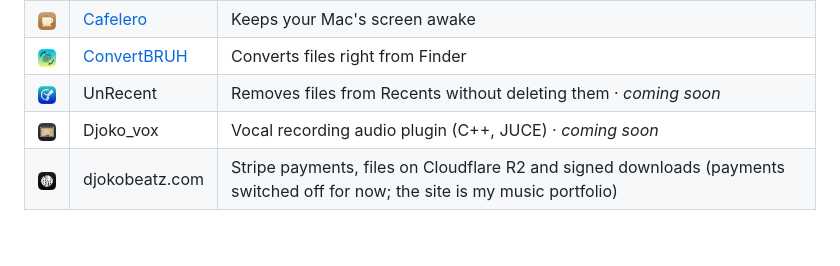
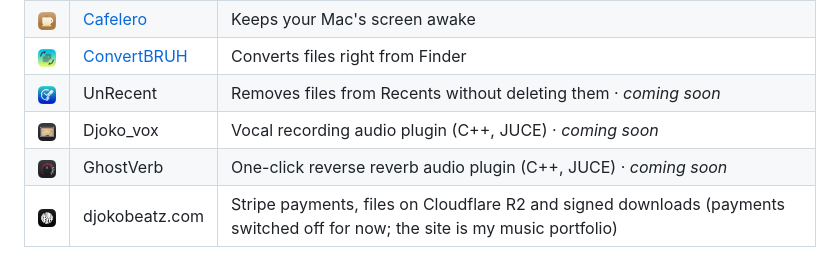
Before and after one commit to pablo96sancho/PabloSanchoDev_Portfolio, a Markdown page: README.en.md, the part around the change. GitHub-like rendering; pictures changed too: assets/apps/ghostverb.png (added); blank space fills up the shorter version.

```diff
--- a/README.en.md
+++ b/README.en.md
@@ -48,6 +48,7 @@ no libraries.
 | <img src="assets/apps/convertbruh.png" width="32" /> | [ConvertBRUH](https://github.com/pablo96sancho/ConvertBRUH) | Converts files right from Finder |
 | <img src="assets/apps/unrecent.png" width="32" /> | UnRecent | Removes files from Recents without deleting them · *coming soon* |
 | <img src="assets/apps/djokovox.png" width="32" /> | Djoko_vox | Vocal recording audio plugin (C++, JUCE) · *coming soon* |
+| <img src="assets/apps/ghostverb.png" width="32" /> | GhostVerb | One-click reverse reverb audio plugin (C++, JUCE) · *coming soon* |
 | <img src="assets/apps/tienda.png" width="32" /> | djokobeatz.com | Stripe payments, files on Cloudflare R2 and signed downloads (payments switched off for now; the site is my music portfolio) |
 
 ## How it's built
```
Also changed, not shown: README.md (+1 -0 lines), 3 other files.
